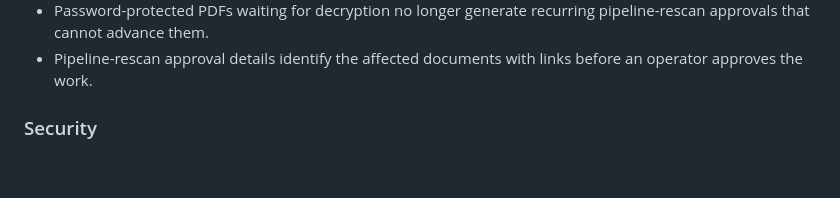
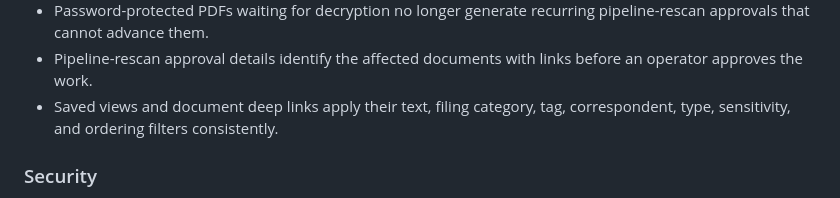
Before and after one commit to johnnybravo-xyz/suchi, a Markdown page: CHANGELOG.md, the part around the change. Rendered like a GitHub page; blank space fills up the shorter version.

```diff
--- a/CHANGELOG.md
+++ b/CHANGELOG.md
@@ -59,6 +59,8 @@ Notable user-visible changes to Suchi are recorded here.
   pipeline-rescan approvals that cannot advance them.
 - Pipeline-rescan approval details identify the affected documents with links
   before an operator approves the work.
+- Saved views and document deep links apply their text, filing category, tag,
+  correspondent, type, sensitivity, and ordering filters consistently.
 
 ### Security
 
```
Also changed, not shown: README.md (+7 -0 lines).
